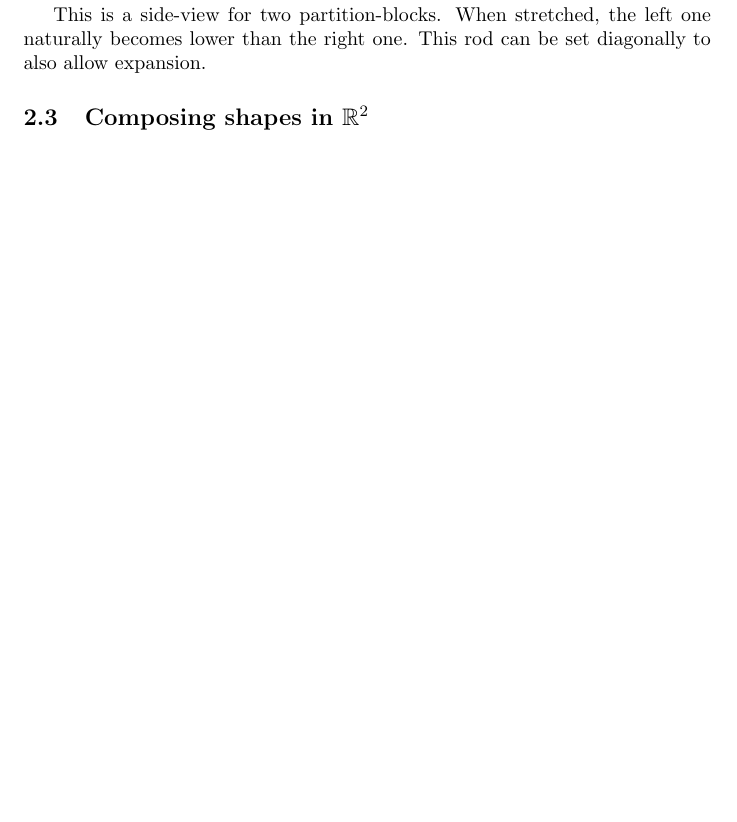
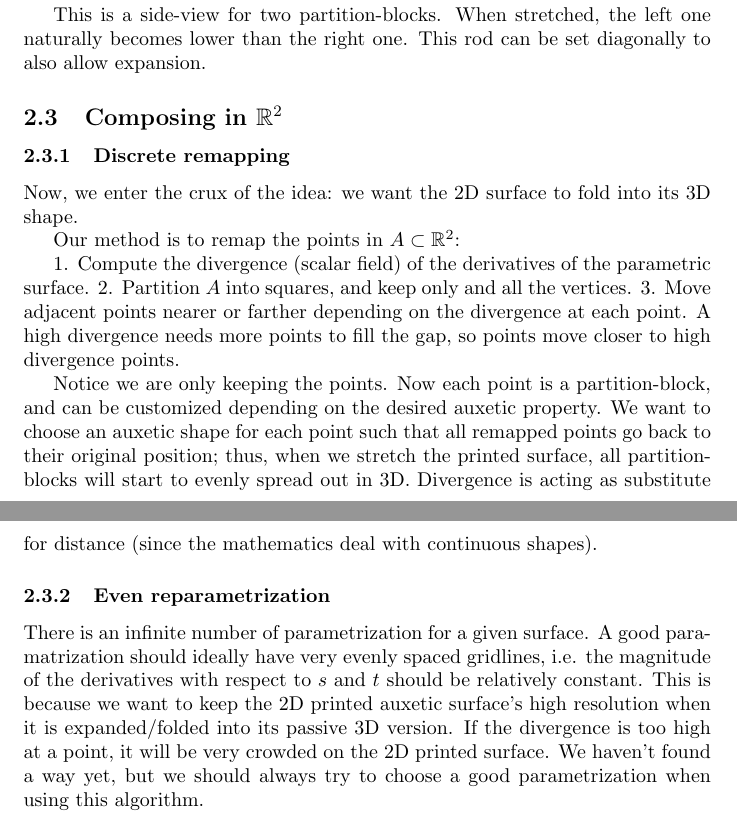
Before and after one commit to mygn-l/auxetic-prosthetic, a LaTeX paper (auxetic.tex): part of page 6 of 6 before the commit and two parts of pages 6 and 7 of 7 after it, the two joined at a grey line, cut so that both start at the same text, the shorter picture padded with empty space. Compiled offline with pdfLaTeX.

Commit message:
Update auxetic.tex

```diff
--- a/auxetic.tex
+++ b/auxetic.tex
@@ -183,6 +184,20 @@ Simple example is the following:
 
 This is a side-view for two partition-blocks. When stretched, the left one naturally becomes lower than the right one. This rod can be set diagonally to also allow expansion.
 
-\subsection{Composing shapes in $\mathbb{R}^2$}
+\subsection{Composing in $\mathbb{R}^2$}
+
+\subsubsection{Discrete remapping}
+Now, we enter the crux of the idea: we want the 2D surface to fold into its 3D shape.
+
+Our method is to remap the points in $A \subset \mathbb{R}^2$:
+
+1. Compute the divergence (scalar field) of the derivatives of the parametric surface.
+2. Partition $A$ into squares, and keep only and all the vertices.
+3. Move adjacent points nearer or farther depending on the divergence at each point. A high divergence needs more points to fill the gap, so points move closer to high divergence points.
+
+Notice we are only keeping the points. Now each point is a partition-block, and can be customized depending on the desired auxetic property. We want to choose an auxetic shape for each point such that all remapped points go back to their original position; thus, when we stretch the printed surface, all partition-blocks will start to evenly spread out in 3D. Divergence is acting as substitute for distance (since the mathematics deal with continuous shapes).
+
+\subsubsection{Even reparametrization}
+There is an infinite number of parametrization for a given surface. A good paramatrization should ideally have very evenly spaced gridlines, i.e. the magnitude of the derivatives with respect to $s$ and $t$ should be relatively constant. This is because we want to keep the 2D printed auxetic surface's high resolution when it is expanded/folded into its passive 3D version. If the divergence is too high at a point, it will be very crowded on the 2D printed surface. We haven't found a way yet, but we should always try to choose a good parametrization when using this algorithm.
 
 \end{document}
```
Also changed, not shown: auxetic.tex (9 more changed lines).
